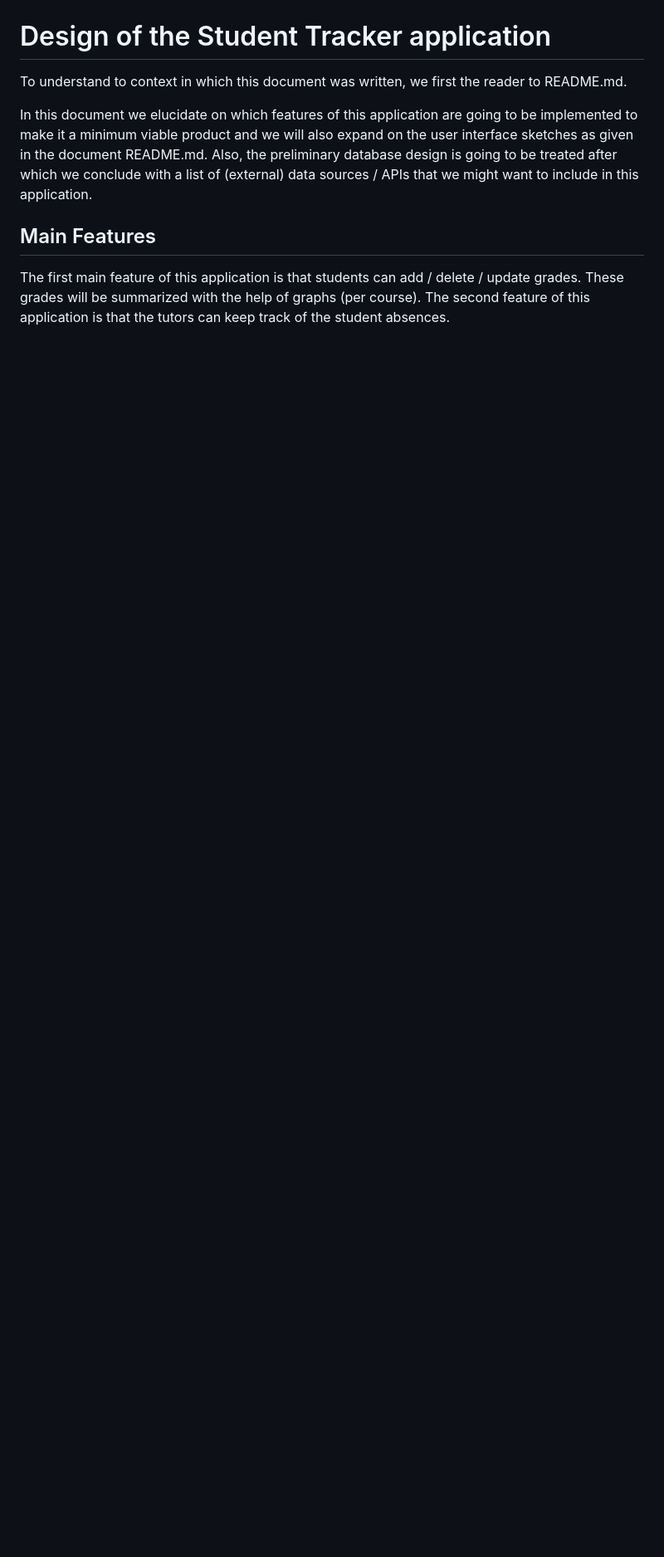
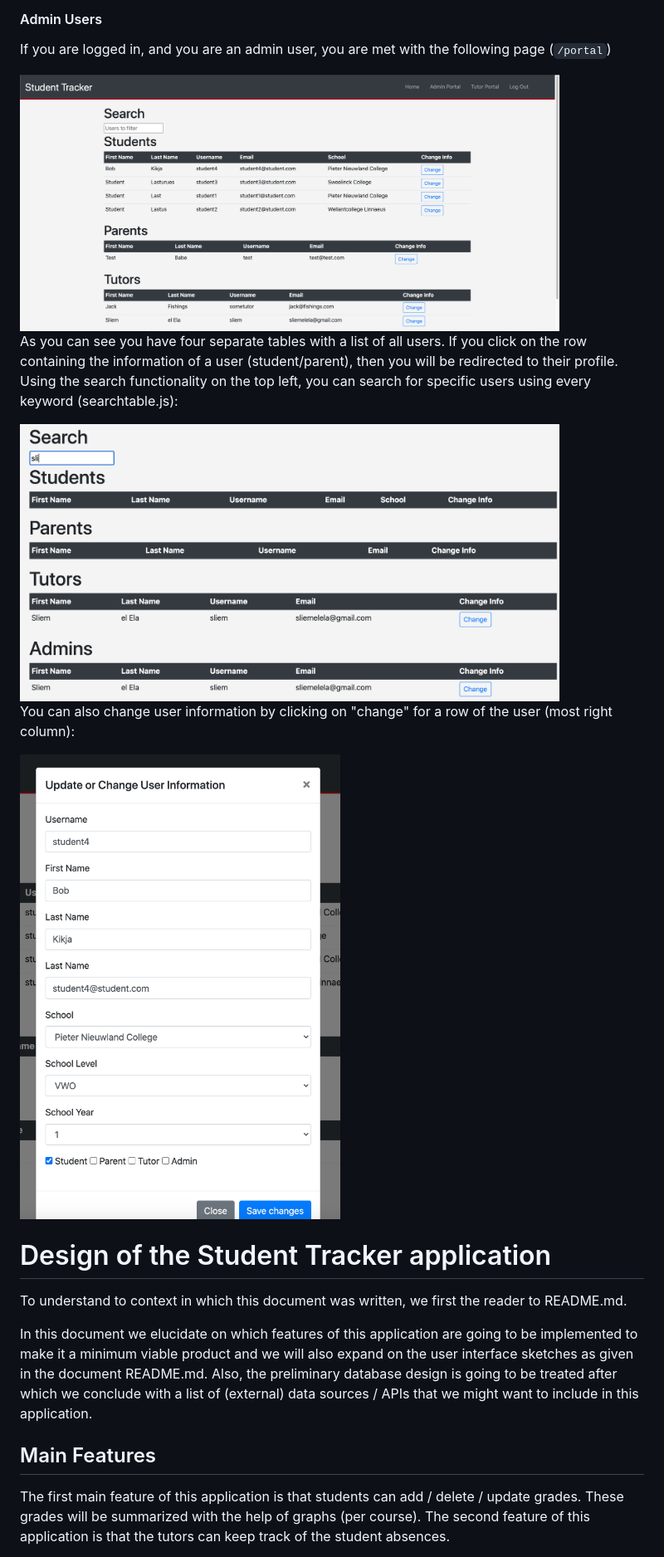
Before and after one commit to sliemelela/ibos-cijfertracking, a Markdown page: DESIGN.md, the part around the change printed below. Shown: that part at 83% size. Drawn GitHub-style; pictures changed too: doc/img/admin-page-change.png (added), doc/img/admin-page-search.png (added), doc/img/admin-page.png (added); blank space fills up the shorter version.

```diff
--- a/DESIGN.md
+++ b/DESIGN.md
@@ -36,3 +57,21 @@ after which users can sign up for the first time using the route `\signup`:
+#### Admin Users
+If you are logged in, and you are an admin user, you are met with the following page (`/portal`)
+
+<img src="doc/img/admin-page.png" alt="A screenshot of the admin page" width="650">
+
+As you can see you have four separate tables with a list of all users. If you click on the row containing the information of a user (student/parent), then you will be redirected to their profile. Using the search functionality on the top left, you can search for specific users using every keyword (searchtable.js):
+
+<img src="doc/img/admin-page-search.png" alt="A screenshot of the admin search functionality" width="650">
+
+You can also change user information by clicking on "change" for a row of the user (most right column):
+
+<img src="doc/img/admin-page-change.png" alt="A screenshot of the functionality of changing user information" width="650">
+
+
+
+
+
+
 
 # Design of the Student Tracker application
 
```
Also changed, not shown: other parts of DESIGN.md (+27 -6 lines).
